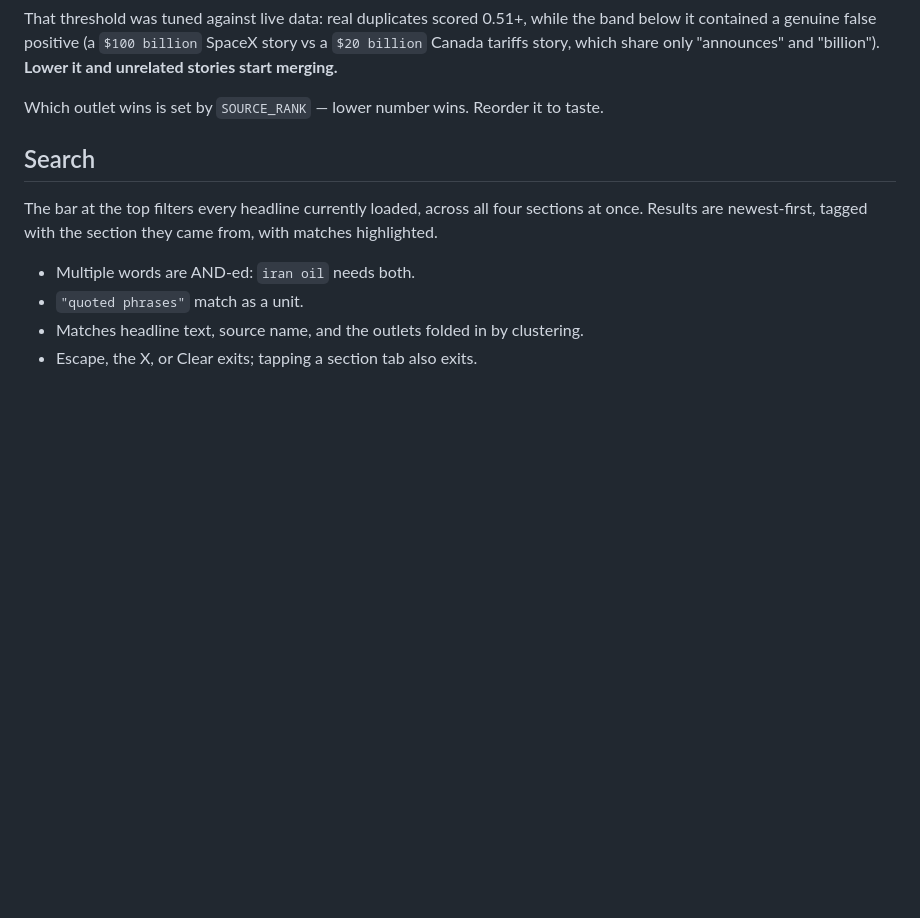
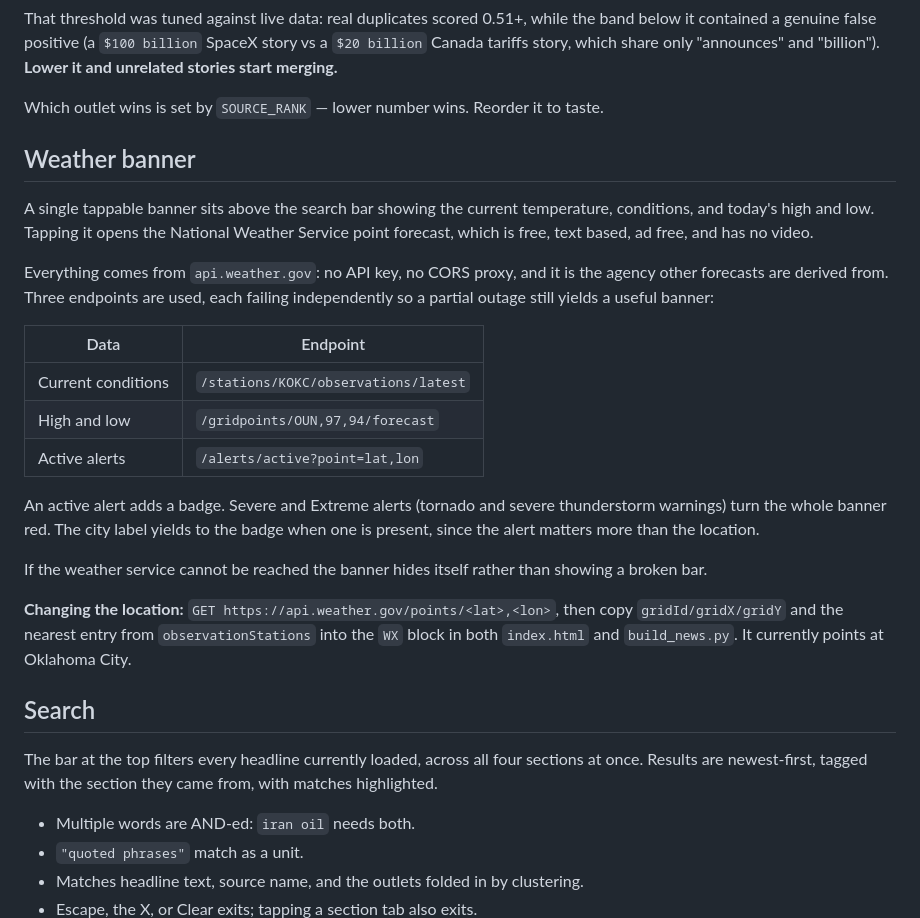
Before and after one commit to josepharmstrong15-spec/wire, a Markdown page: README.md, the part around the change. GitHub-like rendering; blank space fills up the shorter version.

Commit message:
add tappable NWS local weather banner above search

```diff
--- a/README.md
+++ b/README.md
@@ -21,6 +21,33 @@ below it contained a genuine false positive (a `$100 billion` SpaceX story vs a
 **Lower it and unrelated stories start merging.**
 
 Which outlet wins is set by `SOURCE_RANK` — lower number wins. Reorder it to taste.
+
+## Weather banner
+
+A single tappable banner sits above the search bar showing the current temperature,
+conditions, and today's high and low. Tapping it opens the National Weather Service point
+forecast, which is free, text based, ad free, and has no video.
+
+Everything comes from `api.weather.gov`: no API key, no CORS proxy, and it is the agency
+other forecasts are derived from. Three endpoints are used, each failing independently so
+a partial outage still yields a useful banner:
+
+| Data | Endpoint |
+|---|---|
+| Current conditions | `/stations/KOKC/observations/latest` |
+| High and low | `/gridpoints/OUN,97,94/forecast` |
+| Active alerts | `/alerts/active?point=lat,lon` |
+
+An active alert adds a badge. Severe and Extreme alerts (tornado and severe thunderstorm
+warnings) turn the whole banner red. The city label yields to the badge when one is
+present, since the alert matters more than the location.
+
+If the weather service cannot be reached the banner hides itself rather than showing a
+broken bar.
+
+**Changing the location:** `GET https://api.weather.gov/points/<lat>,<lon>`, then copy
+`gridId/gridX/gridY` and the nearest entry from `observationStations` into the `WX` block
+in both `index.html` and `build_news.py`. It currently points at Oklahoma City.
 
 ## Search
 
```
